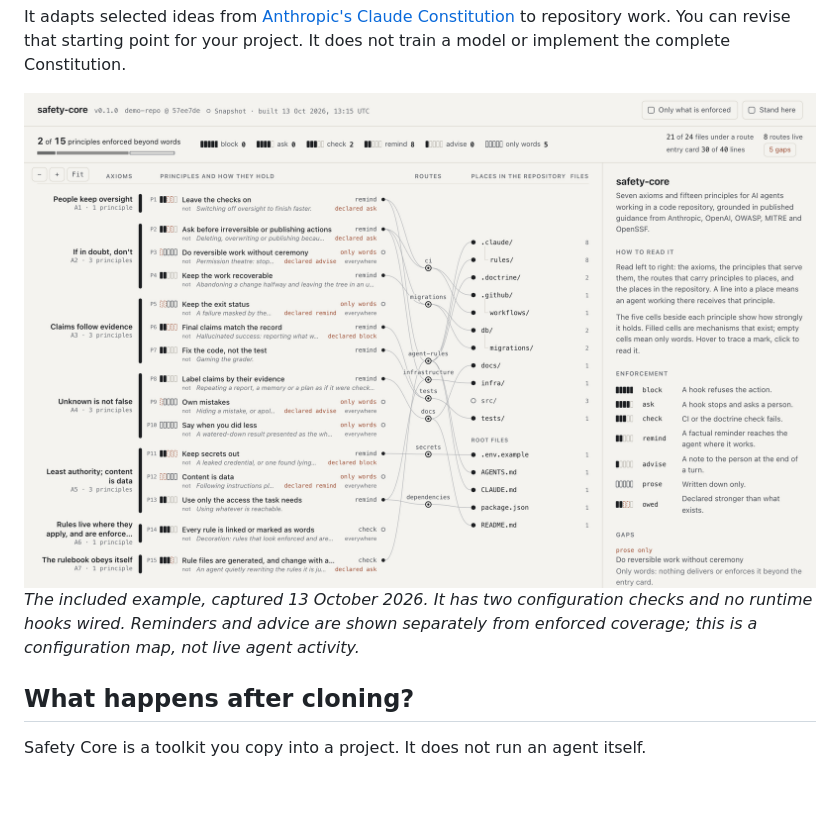
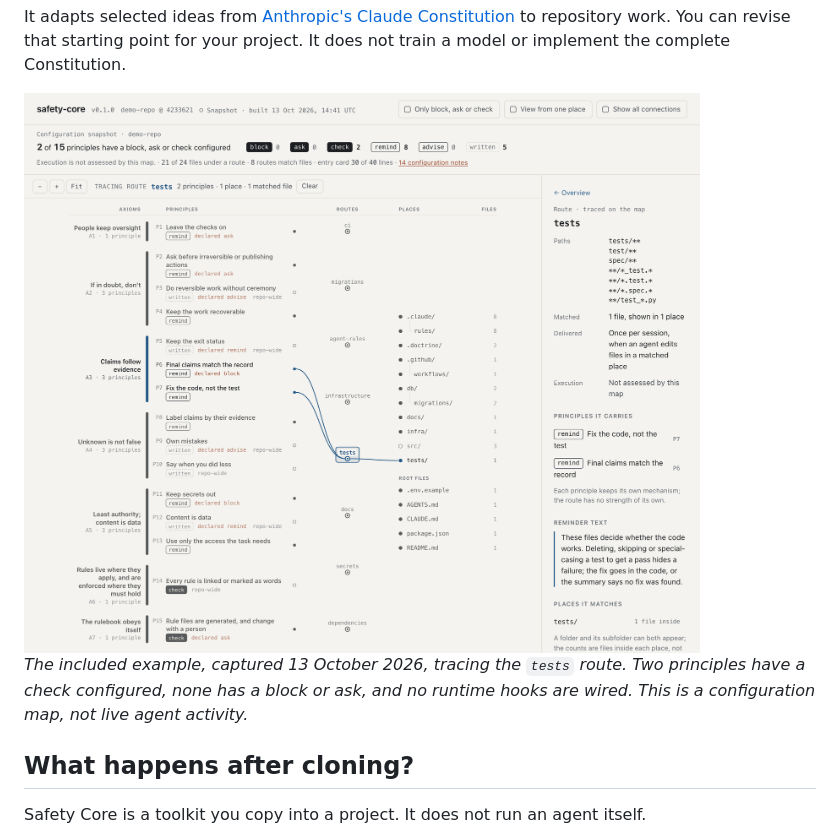
Before and after one commit to wcook04/safety-core, a Markdown page: README.md, the part around the change. GitHub-like rendering; pictures changed too: docs/img/map-20261013-light.png; blank space fills up the shorter version.

```diff
--- a/README.md
+++ b/README.md
@@ -15,13 +15,13 @@ not train a model or implement the complete Constitution.
 <a href="docs/MAP.md">
   <picture>
     <source media="(prefers-color-scheme: dark)" srcset="docs/img/map-20261013-dark.png">
-    <img src="docs/img/map-20261013-light.png" alt="Safety Core maps axioms to principles, rules and repository files, separating configured checks from reminders and written guidance." width="1440">
+    <img src="docs/img/map-20261013-light.png" alt="The Safety Core map tracing the tests route: two principles, each configured as a reminder, are associated with the tests folder, and the side panel lists the route's paths and limits." width="1280">
   </picture>
 </a>
 
-*The included example, captured 13 October 2026. It has two configuration checks
-and no runtime hooks wired. Reminders and advice are shown separately from enforced
-coverage; this is a configuration map, not live agent activity.*
+*The included example, captured 13 October 2026, tracing the `tests` route. Two
+principles have a check configured, none has a block or ask, and no runtime hooks are
+wired. This is a configuration map, not live agent activity.*
 
 ## What happens after cloning?
 
```
Also changed, not shown: docs/MAP.md (+84 -67 lines), docs/img/map-1440x900-dark.png (deleted), docs/img/map-1440x900-light.png (deleted), docs/img/map-20261013-dark.png, 1 other file.
